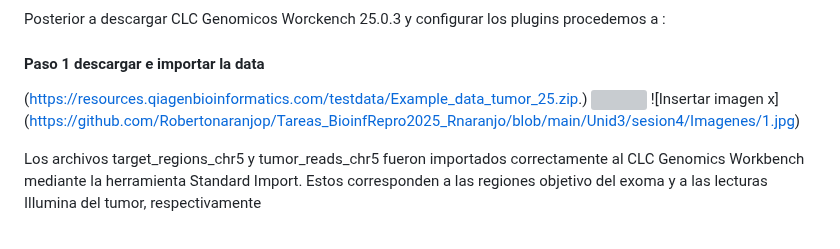
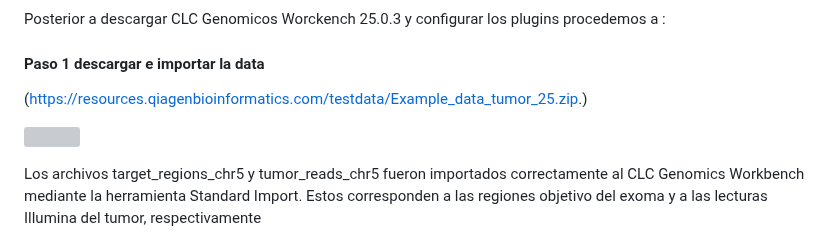
Before and after one commit to Robertonaranjop/Tareas_BioinfRepro2025_Rnaranjo, a Markdown page: Unid3/sesion4/Unid3 sesion 4.md, the part around one of its changes. Drawn GitHub-style; grey boxes are pictures that could not be loaded.

```diff
--- a/Unid3/sesion4/Unid3 sesion 4.md
+++ b/Unid3/sesion4/Unid3 sesion 4.md
@@ -15,8 +15,9 @@ Posterior a descargar CLC Genomicos Worckench 25.0.3 y configurar los plugins pr
 #### Paso 1 descargar e importar la data
 
 (https://resources.qiagenbioinformatics.com/testdata/Example_data_tumor_25.zip.)
+
 ![](https://github.com/Robertonaranjop/Tareas_BioinfRepro2025_Rnaranjo/blob/main/Unid3/sesion4/Imagenes/1.jpg)
-![Insertar imagen x] (https://github.com/Robertonaranjop/Tareas_BioinfRepro2025_Rnaranjo/blob/main/Unid3/sesion4/Imagenes/1.jpg)
+
 
 Los archivos target_regions_chr5 y tumor_reads_chr5 fueron importados correctamente al CLC Genomics Workbench mediante la herramienta Standard Import. Estos corresponden a las regiones objetivo del exoma y a las lecturas Illumina del tumor, respectivamente
 
```
Also changed, not shown: other parts of Unid3/sesion4/Unid3 sesion 4.md (+8 -8 lines).
